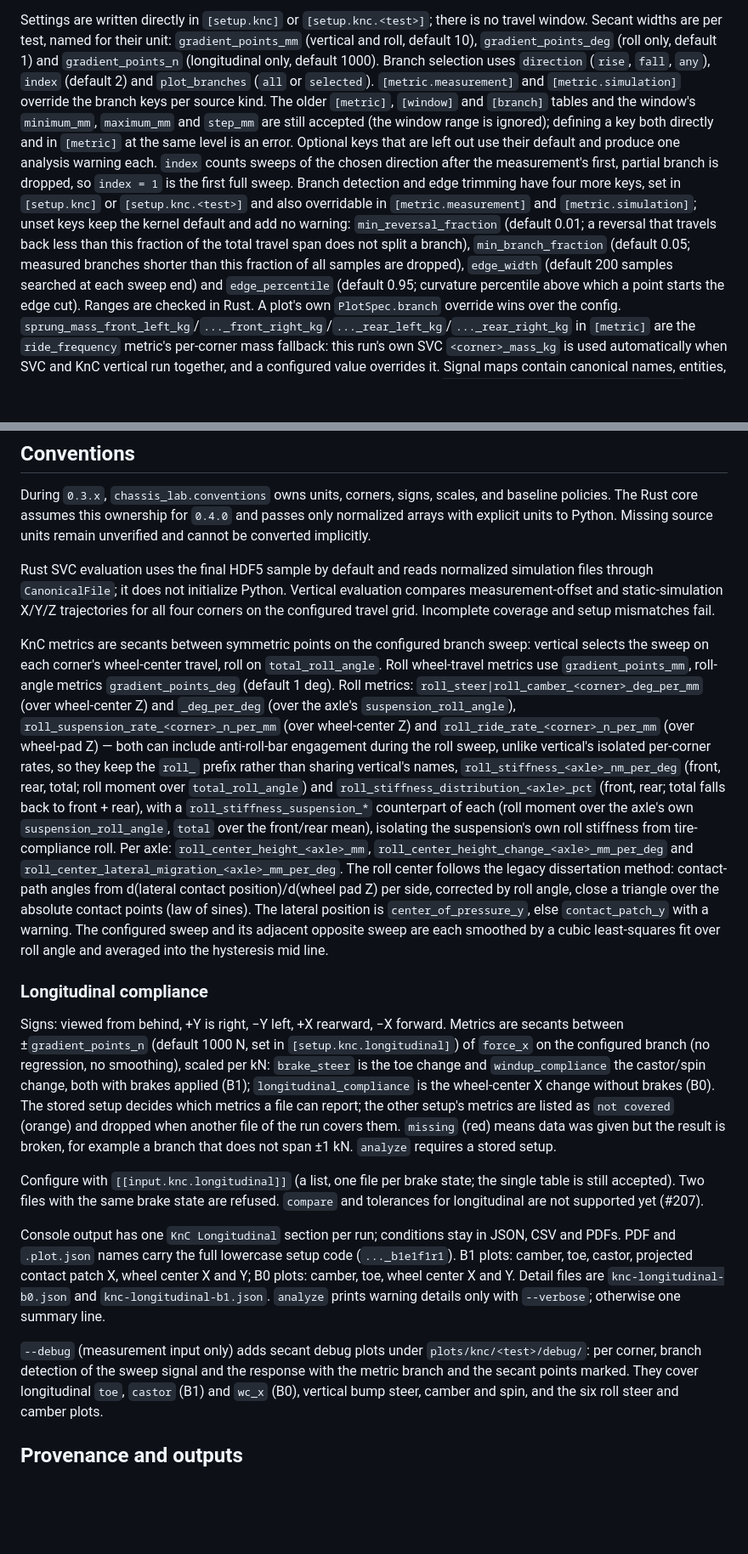
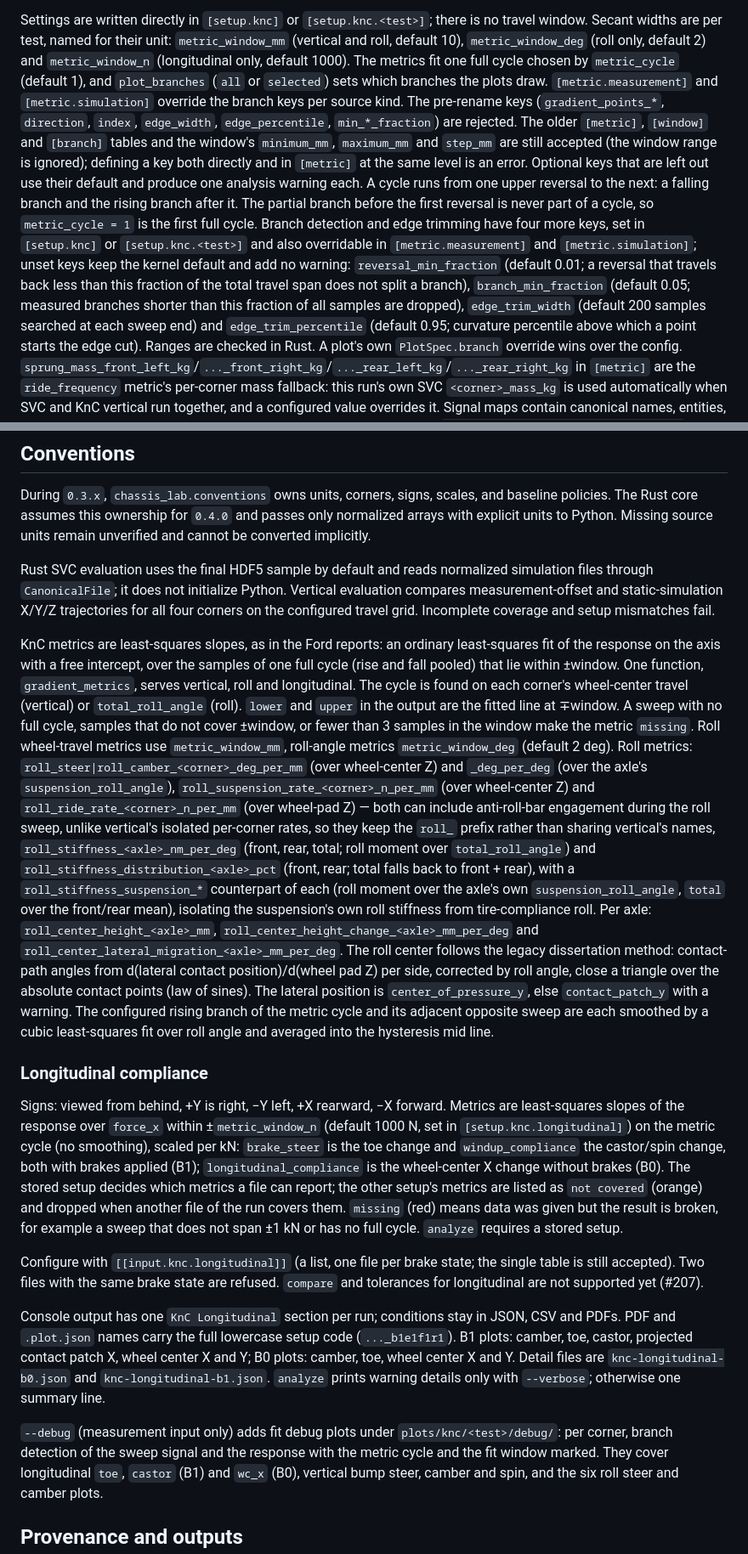
Before and after one commit to JensOlschewski/chassis-lab, a Markdown page: docs/architecture.md, 2 parts joined by grey strips. Shown at 85% size. Rendered like a GitHub page; blank space fills up the shorter version.

Commit message:
docs(knc): describe least-squares metrics and keys

```diff
--- a/docs/architecture.md
+++ b/docs/architecture.md
@@ -236,26 +236,29 @@ them (Refs #204).
 
 Settings are written directly in `[setup.knc]` or `[setup.knc.<test>]`; there is
 no travel window. Secant widths are per test, named for their unit:
-`gradient_points_mm` (vertical and roll, default 10), `gradient_points_deg`
-(roll only, default 1) and `gradient_points_n` (longitudinal only, default 1000).
-Branch selection uses `direction` (`rise`, `fall`, `any`), `index` (default 2) and
-`plot_branches` (`all` or `selected`). `[metric.measurement]` and
-`[metric.simulation]` override the branch keys per source kind. The older
+`metric_window_mm` (vertical and roll, default 10), `metric_window_deg`
+(roll only, default 2) and `metric_window_n` (longitudinal only, default 1000).
+The metrics fit one full cycle chosen by `metric_cycle` (default 1), and
+`plot_branches` (`all` or `selected`) sets which branches the plots draw.
+`[metric.measurement]` and `[metric.simulation]` override the branch keys per
+source kind. The pre-rename keys (`gradient_points_*`, `direction`, `index`,
+`edge_width`, `edge_percentile`, `min_*_fraction`) are rejected. The older
 `[metric]`, `[window]` and `[branch]` tables and the window's `minimum_mm`,
 `maximum_mm` and `step_mm` are still accepted (the window range is ignored);
 defining a key both directly and in `[metric]` at the same level is an error.
 Optional keys that are left out use their default and produce one analysis
 warning each.
-`index` counts sweeps of the chosen direction after the measurement's first,
-partial branch is dropped, so `index = 1` is the first full sweep.
+A cycle runs from one upper reversal to the next: a falling branch and the
+rising branch after it. The partial branch before the first reversal is never
+part of a cycle, so `metric_cycle = 1` is the first full cycle.
 Branch detection and edge trimming have four more keys, set in `[setup.knc]` or
 `[setup.knc.<test>]` and also overridable in `[metric.measurement]` and
 `[metric.simulation]`; unset keys keep
-the kernel default and add no warning: `min_reversal_fraction` (default 0.01; a
+the kernel default and add no warning: `reversal_min_fraction` (default 0.01; a
 reversal that travels back less than this fraction of the total travel span does
-not split a branch), `min_branch_fraction` (default 0.05; measured branches
-shorter than this fraction of all samples are dropped), `edge_width` (default 200
-samples searched at each sweep end) and `edge_percentile` (default 0.95;
+not split a branch), `branch_min_fraction` (default 0.05; measured branches
+shorter than this fraction of all samples are dropped), `edge_trim_width` (default 200
+samples searched at each sweep end) and `edge_trim_percentile` (default 0.95;
 curvature percentile above which a point starts the edge cut). Ranges are
 checked in Rust. A plot's own `PlotSpec.branch` override wins over the config.
 `sprung_mass_front_left_kg`/`..._front_right_kg`/`..._rear_left_kg`/`..._rear_right_kg`
@@ -308,10 +311,15 @@ Vertical evaluation compares
 measurement-offset and static-simulation X/Y/Z trajectories for all four corners
 on the configured travel grid. Incomplete coverage and setup mismatches fail.
 
-KnC metrics are secants between symmetric points on the configured branch
-sweep: vertical selects the sweep on each corner's wheel-center travel, roll on
-`total_roll_angle`. Roll wheel-travel metrics use `gradient_points_mm`,
-roll-angle metrics `gradient_points_deg` (default 1 deg). Roll metrics:
+KnC metrics are least-squares slopes, as in the Ford reports: an ordinary
+least-squares fit of the response on the axis with a free intercept, over the
+samples of one full cycle (rise and fall pooled) that lie within ±window. One
+function, `gradient_metrics`, serves vertical, roll and longitudinal. The cycle
+is found on each corner's wheel-center travel (vertical) or `total_roll_angle`
+(roll). `lower` and `upper` in the output are the fitted line at ∓window. A
+sweep with no full cycle, samples that do not cover ±window, or fewer than 3
+samples in the window make the metric `missing`. Roll wheel-travel metrics use
+`metric_window_mm`, roll-angle metrics `metric_window_deg` (default 2 deg). Roll metrics:
 `roll_steer|roll_camber_<corner>_deg_per_mm` (over wheel-center Z) and
 `_deg_per_deg` (over the axle's `suspension_roll_angle`),
 `roll_suspension_rate_<corner>_n_per_mm` (over wheel-center Z) and
@@ -330,21 +338,21 @@ legacy dissertation method: contact-path angles from d(lateral contact
 position)/d(wheel pad Z) per side, corrected by roll angle, close a triangle
 over the absolute contact points (law of sines). The lateral position is
 `center_of_pressure_y`, else `contact_patch_y` with a warning. The configured
-sweep and its adjacent opposite sweep are each smoothed by a cubic
+rising branch of the metric cycle and its adjacent opposite sweep are each smoothed by a cubic
 least-squares fit over roll angle and averaged into the hysteresis mid line.
 
 ### Longitudinal compliance
 
 Signs: viewed from behind, +Y is right, −Y left, +X rearward, −X forward.
-Metrics are secants between ±`gradient_points_n` (default 1000 N, set in
-`[setup.knc.longitudinal]`) of `force_x` on the configured branch (no
-regression, no smoothing), scaled per kN: `brake_steer` is the toe change and
+Metrics are least-squares slopes of the response over `force_x` within
+±`metric_window_n` (default 1000 N, set in `[setup.knc.longitudinal]`) on the
+metric cycle (no smoothing), scaled per kN: `brake_steer` is the toe change and
 `windup_compliance` the castor/spin change, both with brakes applied (B1);
 `longitudinal_compliance` is the wheel-center X change without brakes (B0). The
 stored setup decides which metrics a file can report; the other setup's metrics
 are listed as `not covered` (orange) and dropped when another file of the run
 covers them. `missing` (red) means data was given but the result is broken, for
-example a branch that does not span ±1 kN. `analyze` requires a stored setup.
+example a sweep that does not span ±1 kN or has no full cycle. `analyze` requires a stored setup.
 
 Configure with `[[input.knc.longitudinal]]` (a list, one file per brake state; the
 single table is still accepted). Two files with the same brake state are refused.
@@ -357,9 +365,9 @@ wheel center X and Y; B0 plots: camber, toe, wheel center X and Y. Detail files
 are `knc-longitudinal-b0.json` and `knc-longitudinal-b1.json`. `analyze` prints
 warning details only with `--verbose`; otherwise one summary line.
 
-`--debug` (measurement input only) adds secant debug plots under
+`--debug` (measurement input only) adds fit debug plots under
 `plots/knc/<test>/debug/`: per corner, branch detection of the sweep signal and
-the response with the metric branch and the secant points marked. They cover
+the response with the metric cycle and the fit window marked. They cover
 longitudinal `toe`, `castor` (B1) and `wc_x` (B0), vertical bump steer, camber and
 spin, and the six roll steer and camber plots.
 
```
Also changed, not shown: other parts of docs/architecture.md (+1 -1 lines).
